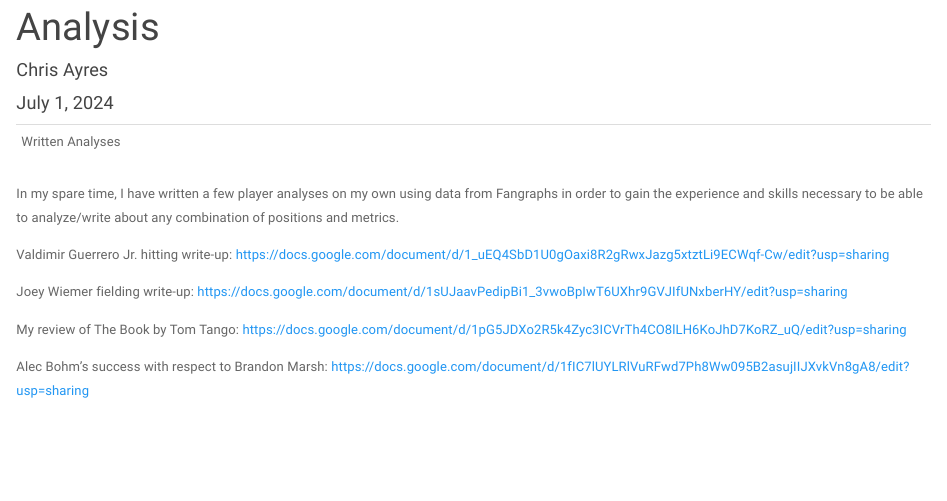
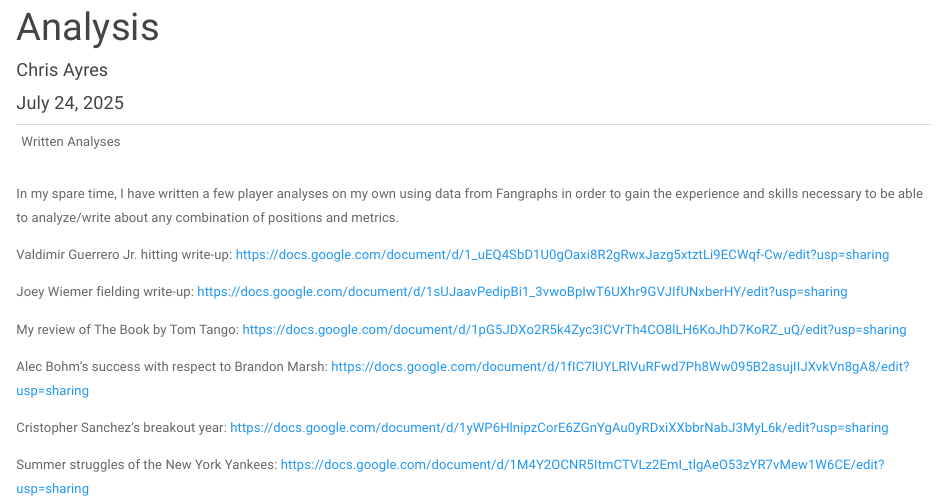
Before and after one commit to Chris-Ayres/Chris-Ayres.github.io, an R Markdown document (Analysis.Rmd): the page in a window 1100 px wide, from 90 px down. The pictures show the output file Analysis.html that the author committed with the source, opened offline; library style sheets and scripts come from the installed R packages.

Commit message:
Post-grad updates and two new write ups

```diff
--- a/Analysis.Rmd
+++ b/Analysis.Rmd
@@ -1,7 +1,7 @@
 ---
 title: "Analysis"
 author: "Chris Ayres"
-date: "July 1, 2024"
+date: "July 24, 2025"
 output: html_document
 ---
 ---
@@ -19,3 +19,9 @@ https://docs.google.com/document/d/1pG5JDXo2R5k4Zyc3ICVrTh4CO8lLH6KoJhD7KoRZ_uQ/
 
 Alec Bohm's success with respect to Brandon Marsh:
 https://docs.google.com/document/d/1fIC7lUYLRlVuRFwd7Ph8Ww095B2asujIIJXvkVn8gA8/edit?usp=sharing
+
+Cristopher Sanchez's breakout year:
+https://docs.google.com/document/d/1yWP6HlnipzCorE6ZGnYgAu0yRDxiXXbbrNabJ3MyL6k/edit?usp=sharing
+
+Summer struggles of the New York Yankees:
+https://docs.google.com/document/d/1M4Y2OCNR5ItmCTVLz2EmI_tlgAeO53zYR7vMew1W6CE/edit?usp=sharing
```
Also changed, not shown: About.Rmd (+1 -1 lines), About.html, Analysis.html, 1 other file.
